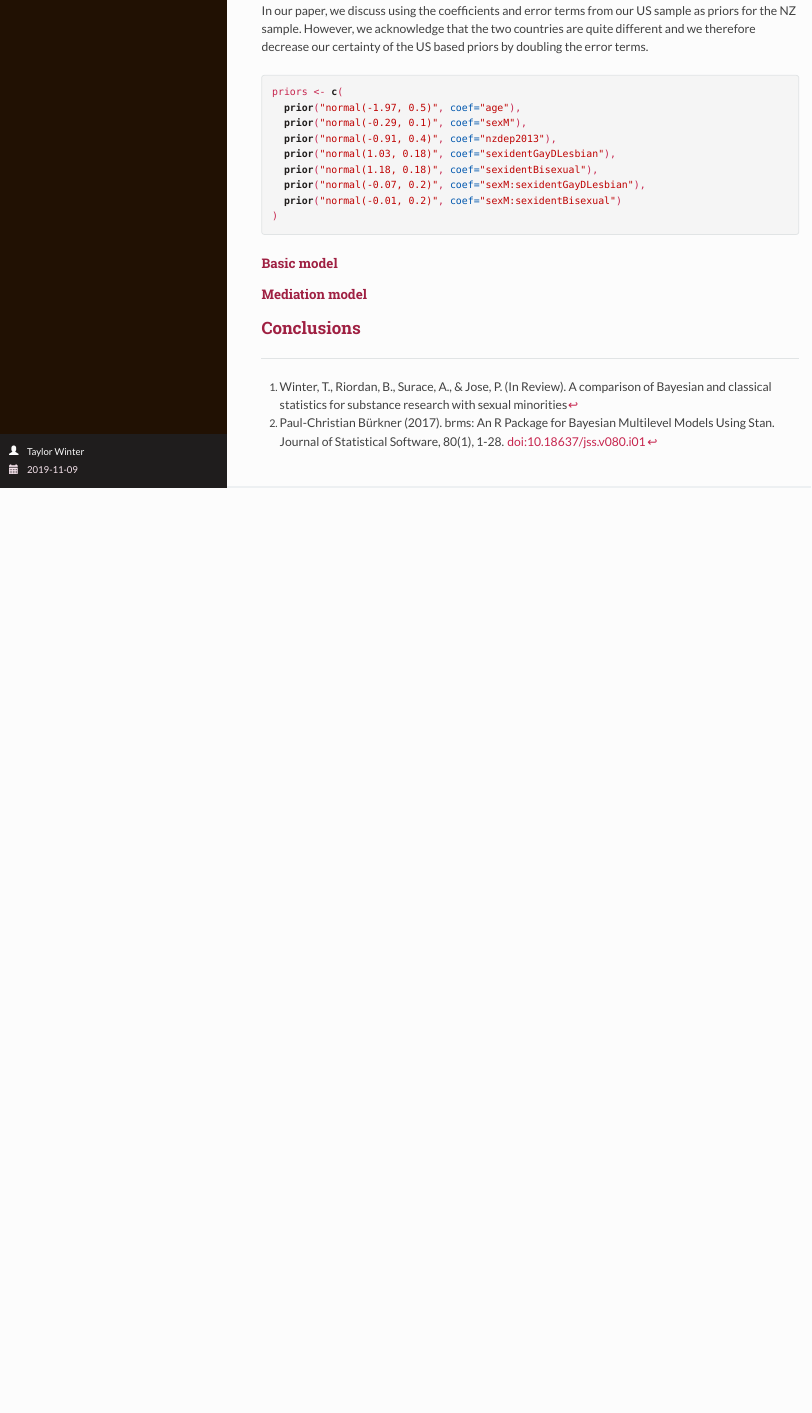
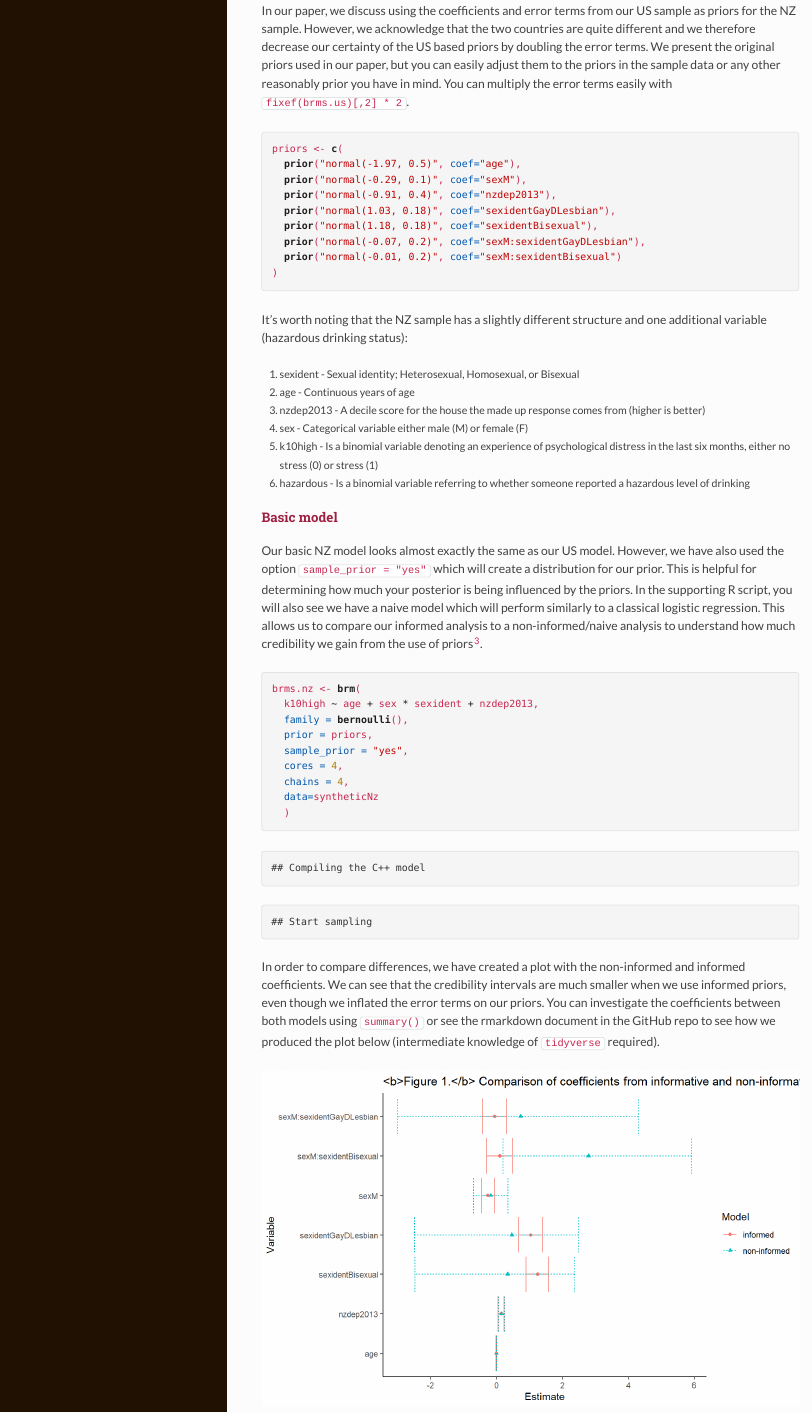
Before and after one commit to haututu/bayesianPriorTutorial, an R Markdown document (walkthroughDocument.Rmd): the page in a window 1100 px wide, from 3230 px down before the commit and from 3420 px down after it, so that both start at the same text. The pictures show the output file walkthroughDocument.html that the author committed with the source, opened offline.

Commit message:
Added description of priors, comparison of naive and informed analyses, a couple plots for basic NZ model.

````diff
--- a/walkthroughDocument.Rmd
+++ b/walkthroughDocument.Rmd
@@ -107,4 +114,57 @@
 )
 ```
 
+It's worth noting that the NZ sample has a slightly different structure and one additional variable (hazardous drinking status):
+
+1. sexident - Sexual identity; Heterosexual, Homosexual, or Bisexual
+2. age - Continuous years of age
+3. nzdep2013 - A decile score for the house the made up response comes from (higher is better)
+4. sex - Categorical variable either male (M) or female (F)
+5. k10high - Is a binomial variable denoting an experience of psychological distress in the last six months, either no stress (0) or stress (1)
+6. hazardous - Is a binomial variable referring to whether someone reported a hazardous level of drinking
+
 ### Basic model
+
+Our basic NZ model looks almost exactly the same as our US model. However, we have also used the option `sample_prior = "yes"` which will create a distribution for our prior. This is helpful for determining how much your posterior is being influenced by the priors. In the supporting R script, you will also see we have a naive model which will perform similarly to a classical logistic regression. This allows us to compare our informed analysis to a non-informed/naive analysis to understand how much credibility we gain from the use of priors[^3].
+
+[^3]:You may also note that our naive model used the prior, `prior("normal(0, 5)", class = "b")`. Similar to the US model, this prior increases sampling efficiency to reduce run time. Interestingly, you would implement regularization in a similar way but typically with a smaller standard diviation. This can be very useful when you observe model separation in logistic regression or when you have a large number of parameters.
+
+```{r modelNz, cache=TRUE}
+brms.nz <- brm(
+  k10high ~ age + sex * sexident + nzdep2013,
+  family = bernoulli(),
+  prior = priors,
+  sample_prior = "yes",
+  cores = 4,
+  chains = 4,
+  data=syntheticNz
+  )
+```
+
+```{r modelNz.naive, cache=TRUE, include=FALSE}
+brms.nz.naive <- brm(
+  k10high ~ age + sex * sexident + nzdep2013,
+  family = bernoulli(),
+  prior = prior("normal(0, 5)", class = "b"),
+  cores = 4,
+  chains = 4,
+  data=syntheticNz
+  )
+
+```
+
+In order to compare differences, we have created a plot with the non-informed and informed coefficients. We can see that the credibility intervals are much smaller when we use informed priors, even though we inflated the error terms on our priors. You can investigate the coefficients between both models using `summary()` or see the rmarkdown document in the GitHub repo to see how we produced the plot below (intermediate knowledge of `tidyverse` required).
+
+```{r compareGraph, echo=FALSE}
+nonInformed <- fixef(brms.nz.naive) %>%
+  as.data.frame() %>%
+  mutate(
+    Variable = rownames(.),
+    Model = "non-informed"
+    )
+
+fixef(brms.nz) %>%
+  as.data.frame() %>%
+  mutate(
+    Variable = rownames(.),
+    Model = "informed"
@@ -110,0 +178 @@
+  labs(title="<b>Figure 1.</b> Comparison of coefficients from informative and non-informative models of the synthetic NZ sample")
````
Also changed, not shown: walkthroughDocument.html, walkthroughDocument_files/figure-html/compareGraph-1.png (added), walkthroughDocument_files/figure-html/modelNz.naive-1.png (added), walkthroughDocument_files/figure-html/priorGraph-1.png (added), walkthroughDocument.Rmd (23 more changed lines), 7 other files.
